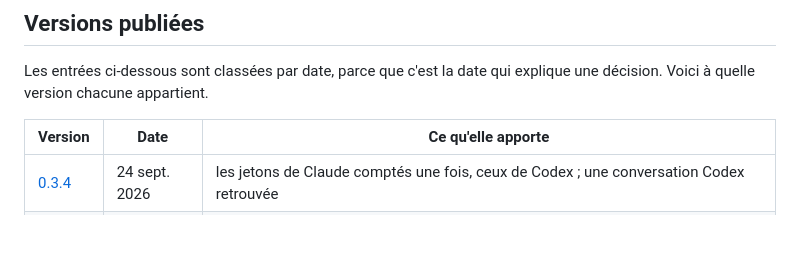
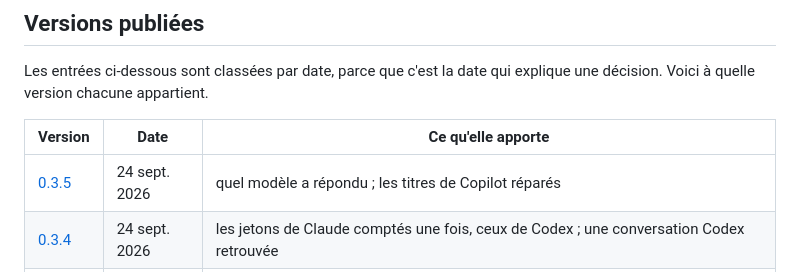
Before and after one commit to ZamBoyle/Ariane, a Markdown page: CHANGELOG.md, the part around the change. GitHub-like rendering; blank space fills up the shorter version.

```diff
--- a/CHANGELOG.md
+++ b/CHANGELOG.md
@@ -18,6 +18,7 @@ Voici à quelle version chacune appartient.
 
 | Version | Date | Ce qu'elle apporte |
 |---|---|---|
+| [0.3.5](https://github.com/ZamBoyle/Ariane/releases/tag/v0.3.5) | 24 sept. 2026 | quel modèle a répondu ; les titres de Copilot réparés |
 | [0.3.4](https://github.com/ZamBoyle/Ariane/releases/tag/v0.3.4) | 24 sept. 2026 | les jetons de Claude comptés une fois, ceux de Codex ; une conversation Codex retrouvée |
 | [0.3.3](https://github.com/ZamBoyle/Ariane/releases/tag/v0.3.3) | 24 sept. 2026 | ce que chaque conversation a coûté en jetons, sous son nom — comptés jusqu'à 2,5 fois pour Claude |
 | [0.3.2](https://github.com/ZamBoyle/Ariane/releases/tag/v0.3.2) | 23 sept. 2026 | le Markdown des assistants : tableaux, liens, listes imbriquées ; un dossier se lit par date ; la fenêtre porte son icône |
```
Also changed, not shown: ARCHITECTURE.fr.md (+5 -5 lines), ARCHITECTURE.md (+5 -5 lines).
